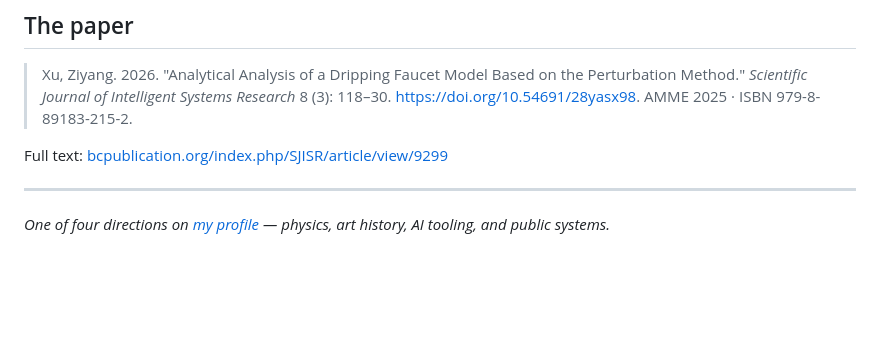
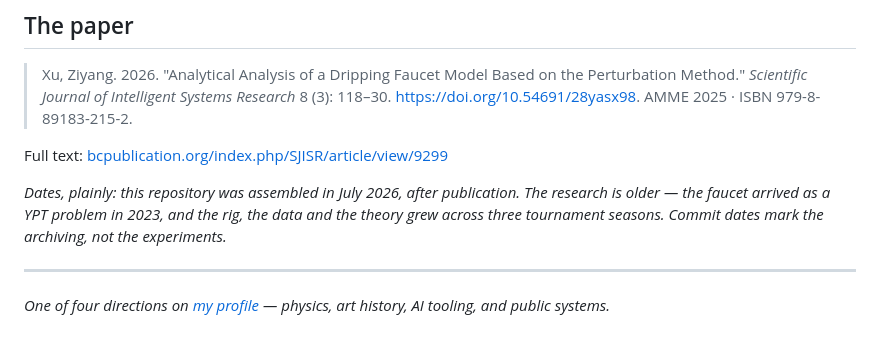
Before and after one commit to jerryxugit-2026/Research-Dripping-Faucet-Model, a Markdown page: README.md, the part around the change. Drawn GitHub-style; blank space fills up the shorter version.

Commit message:
Dates, plainly: commits archive the work; the faucet problem began in 2023
Co-Authored-By: Claude Fable 5 <noreply@anthropic.com>

```diff
--- a/README.md
+++ b/README.md
@@ -104,6 +104,11 @@ photos/   the rig, the nozzles, detachment frame series [being prepared]
 
 Full text: [bcpublication.org/index.php/SJISR/article/view/9299](https://bcpublication.org/index.php/SJISR/article/view/9299)
 
+*Dates, plainly: this repository was assembled in July 2026, after
+publication. The research is older — the faucet arrived as a YPT problem
+in 2023, and the rig, the data and the theory grew across three tournament
+seasons. Commit dates mark the archiving, not the experiments.*
+
 ---
 
 *One of four directions on [my profile](https://github.com/jerryxugit-2026) —
```
